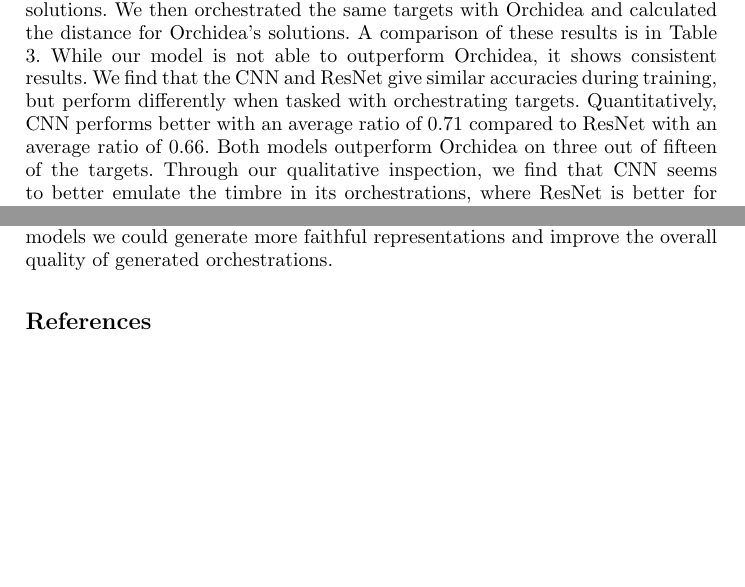
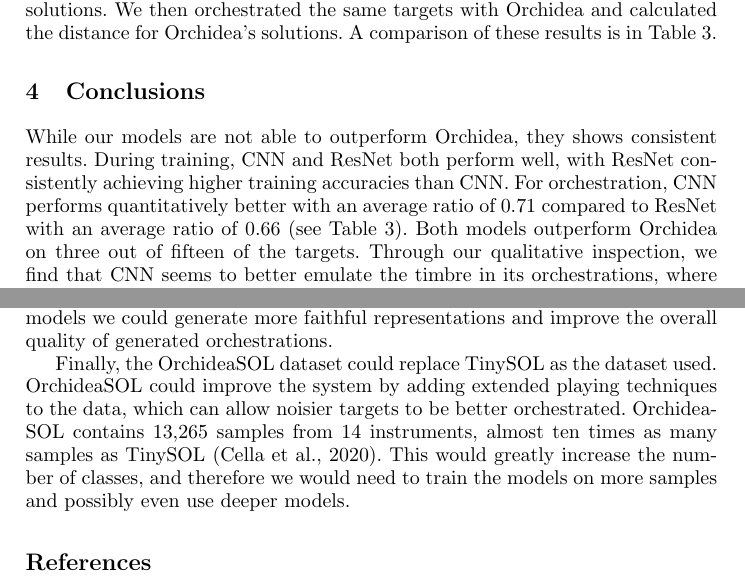
Before and after one commit to dzluke/DeepOrchestration, a LaTeX paper (csmc_mume_2020/paper/JCMS_2021/paper.tex): two parts of pages 12 and 13 of 14, joined at a grey line, cut so that both start at the same text, the shorter picture padded with empty space. Compiled offline with pdfLaTeX.

Commit message:
Revise conclusion

```diff
--- a/csmc_mume_2020/paper/JCMS_2021/paper.tex
+++ b/csmc_mume_2020/paper/JCMS_2021/paper.tex
@@ -326,11 +326,13 @@ d(x, \tilde{x}) =\lambda_1 \sum_k \delta_{k1}(x_k - \tilde{x}_k) + \lambda_2 \su
 \end{equation}
 where $\delta_{k1} = 1 \text{  if  } x_k \ge \tilde{x}_k, 0 \text{  otherwise}$; and $\delta_{k2} = 1 \text{  if  } x_k < \tilde{x}_k, 0 \text{  otherwise}$.
 
-We calculated the distance between the target samples and our orchestrated solutions. We then orchestrated the same targets with Orchidea and calculated the distance for Orchidea's solutions. A comparison of these results is in Table \ref{orch_eval}. While our model is not able to outperform Orchidea, it shows consistent results. We find that the CNN and ResNet give similar accuracies during training, but perform differently when tasked with orchestrating targets. Quantitatively, CNN performs better with an average ratio of $0.71$ compared to ResNet with an average ratio of $0.66$. Both models outperform Orchidea on three out of fifteen of the targets. Through our qualitative inspection, we find that CNN seems to better emulate the timbre in its orchestrations, where ResNet is better for recreating the harmonic content of the target.
+We calculated the distance between the target samples and our orchestrated solutions. We then orchestrated the same targets with Orchidea and calculated the distance for Orchidea's solutions. A comparison of these results is in Table~\ref{orch_eval}.
 
 
 \section{Conclusions}
 \label{sec:conclusions}
+
+While our models are not able to outperform Orchidea, they shows consistent results. During training, CNN and ResNet both perform well, with ResNet consistently achieving higher training accuracies than CNN. For orchestration, CNN performs quantitatively better with an average ratio of $0.71$ compared to ResNet with an average ratio of $0.66$ (see Table \ref{orch_eval}). Both models outperform Orchidea on three out of fifteen of the targets. Through our qualitative inspection, we find that CNN seems to better emulate the timbre in its orchestrations, where ResNet is better for recreating the harmonic content of the target.
 
 Target-based computer-assisted orchestration through deep learning models seems a promising path, thanks to the ability of deep networks to classify individual instruments and pitches out of dense combinations of samples. This work, however, represents only a preliminary study of the potential of these methods for the task of assisted orchestration.
 
@@ -338,6 +340,9 @@ The first natural extension would be to support sparsity in our models. Our curr
 
 Another important extension would be to create a more powerful embedding spaces for the target and combinations. In \cite{Gillick19} the authors propose to use LSTM-based models to predict the embedding features for the combinations used during the optimisation process in assisted orchestration. We believe that by combining their prediction model with our classification models we could generate more faithful representations and improve the overall quality of generated orchestrations.
 
+Finally, the OrchideaSOL dataset could replace TinySOL as the dataset used. OrchideaSOL could improve the system by adding extended playing techniques to the data, which can allow noisier targets to be better orchestrated. OrchideaSOL contains 13,265 samples from 14 instruments, almost ten times as many samples as TinySOL~\cite{Cella2020b}. This would greatly increase the number of classes, and therefore we would need to train the models on more samples and possibly even use deeper models.
+
+
 \bibliographystyle{apacite}
 \bibliography{references}
 
```
Also changed, not shown: csmc_mume_2020/paper/JCMS_2021/paper.tex (6 more changed lines).
